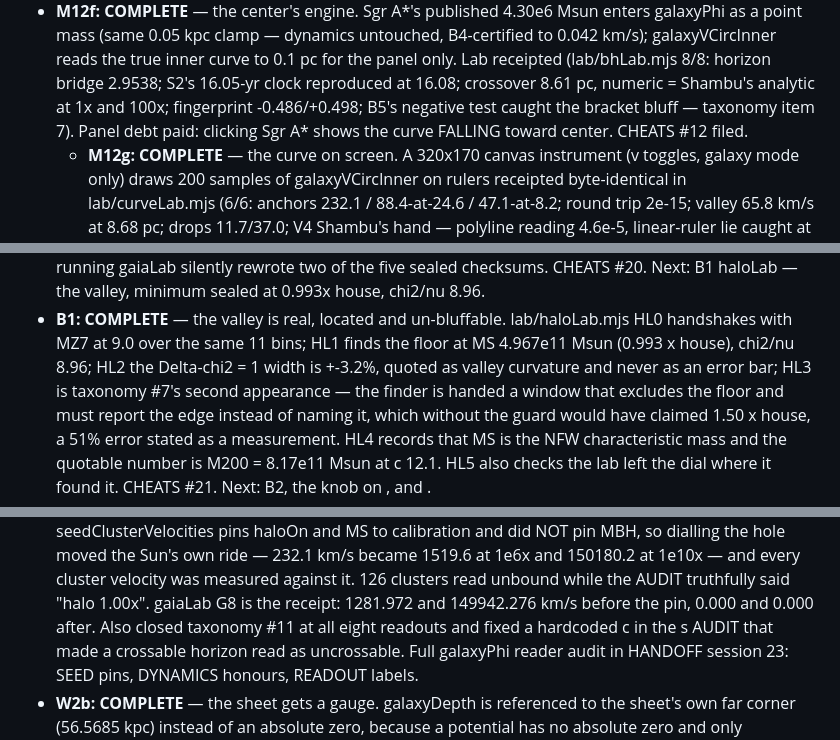
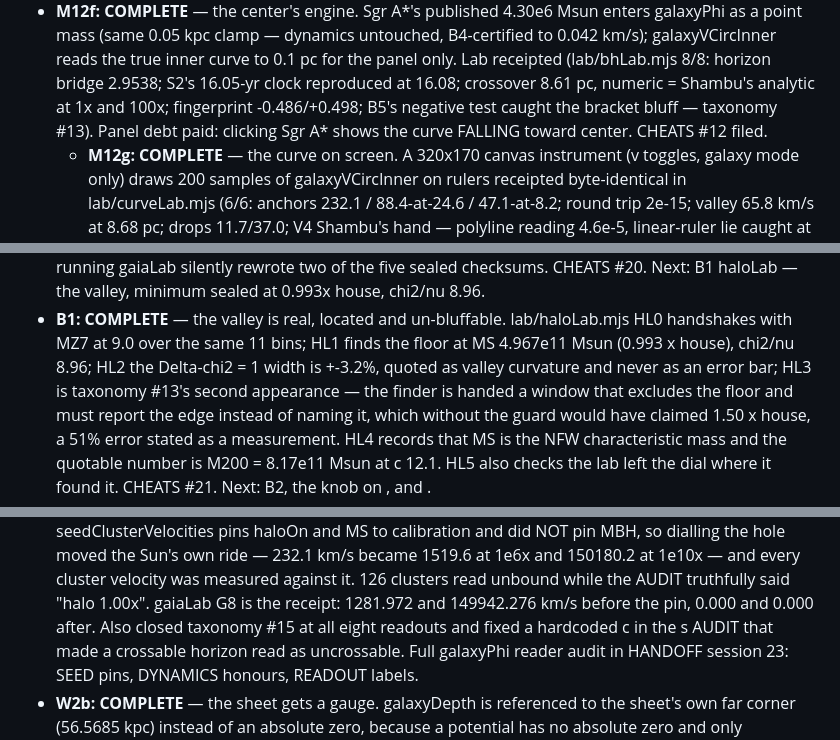
Before and after one commit to shahamby/fabric-of-space, a Markdown page: CLAUDE.md, 3 parts joined by grey strips. Rendered like a GitHub page.

```diff
--- a/CLAUDE.md
+++ b/CLAUDE.md
@@ -246,7 +246,7 @@ v1's data pipeline is closed: NASA → proxy → parser → provenance → physi
   (lab/bhLab.mjs 8/8: horizon bridge 2.9538; S2's 16.05-yr clock
   reproduced at 16.08; crossover 8.61 pc, numeric = Shambu's analytic
   at 1x and 100x; fingerprint -0.486/+0.498; B5's negative test caught
-  the bracket bluff — taxonomy item 7). Panel debt paid: clicking
+  the bracket bluff — taxonomy #13). Panel debt paid: clicking
   Sgr A* shows the curve FALLING toward center. CHEATS #12 filed.
   - **M12g: COMPLETE** — the curve on screen. A 320x170 canvas instrument
   (v toggles, galaxy mode only) draws 200 samples of galaxyVCircInner on
@@ -347,7 +347,7 @@ v1's data pipeline is closed: NASA → proxy → parser → provenance → physi
   lab/haloLab.mjs HL0 handshakes with MZ7 at 9.0 over the same 11 bins;
   HL1 finds the floor at MS 4.967e11 Msun (0.993 x house), chi2/nu 8.96;
   HL2 the Delta-chi2 = 1 width is +-3.2%, quoted as valley curvature and
-  never as an error bar; HL3 is taxonomy #7's second appearance — the
+  never as an error bar; HL3 is taxonomy #13's second appearance — the
   finder is handed a window that excludes the floor and must report the
   edge instead of naming it, which without the guard would have claimed
   1.50 x house, a 51% error stated as a measurement. HL4 records that MS
@@ -464,7 +464,7 @@ v1's data pipeline is closed: NASA → proxy → parser → provenance → physi
   cluster velocity was measured against it. 126 clusters read unbound while
   the AUDIT truthfully said "halo 1.00x". gaiaLab G8 is the receipt: 1281.972
   and 149942.276 km/s before the pin, 0.000 and 0.000 after. Also closed
-  taxonomy #11 at all eight readouts and fixed a hardcoded c in the s AUDIT
+  taxonomy #15 at all eight readouts and fixed a hardcoded c in the s AUDIT
   that made a crossable horizon read as uncrossable. Full galaxyPhi reader
   audit in HANDOFF session 23: SEED pins, DYNAMICS honours, READOUT labels.
 - **W2b: COMPLETE** — the sheet gets a gauge. galaxyDepth is referenced to the
```
Also changed, not shown: CHEATS.md (+49 -0 lines), docs/TAXOMONY.md (added, +150 -0 lines).
